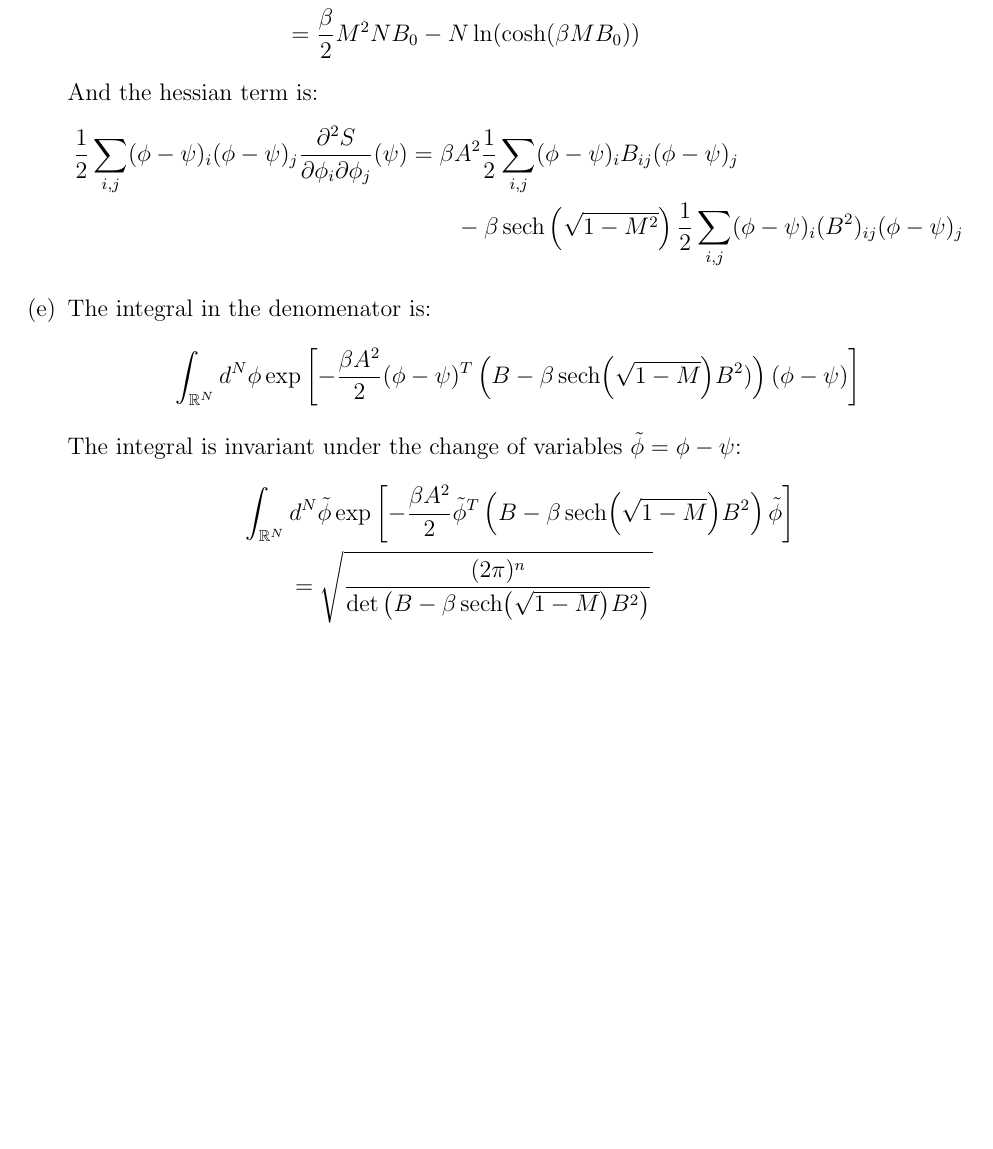
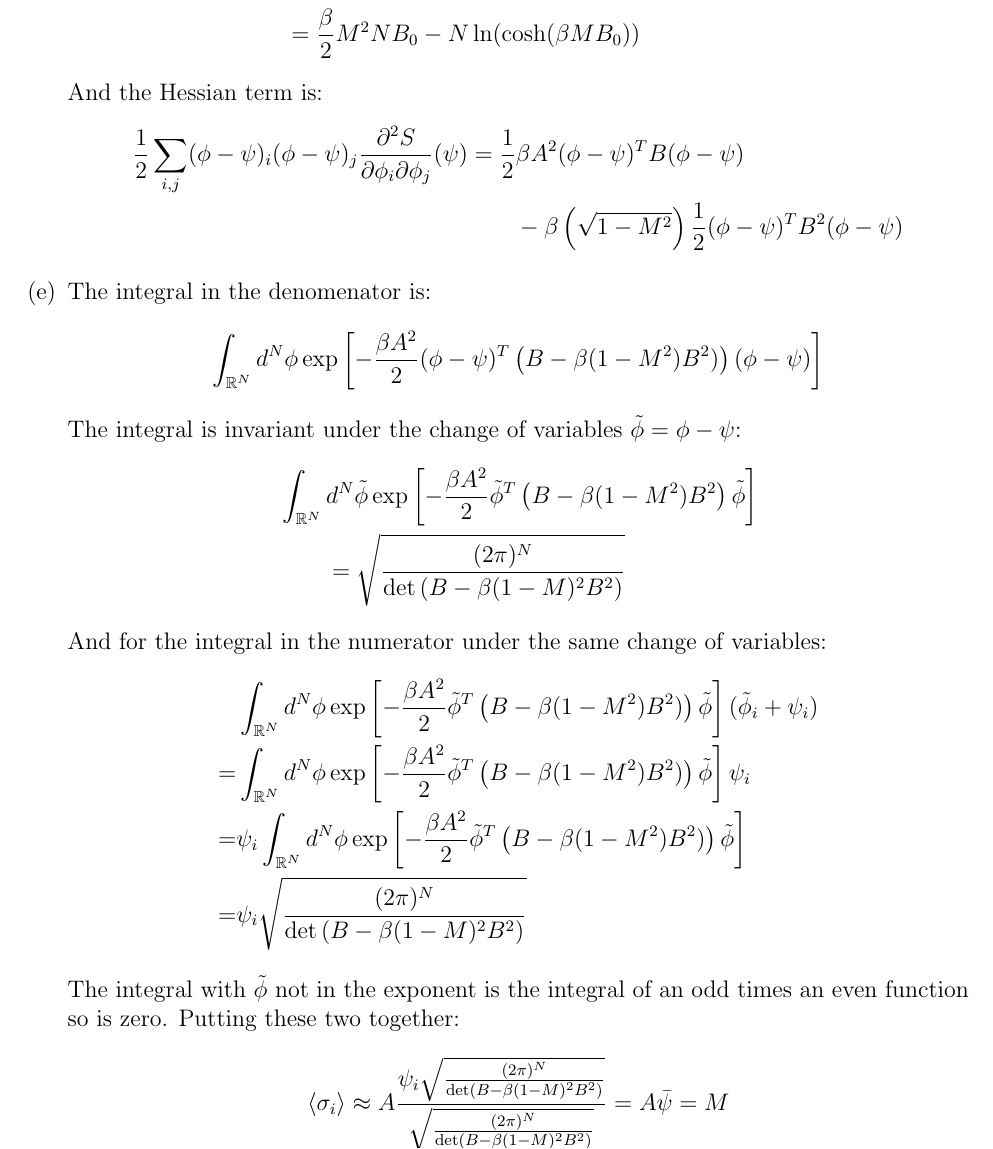
Before and after one commit to JLGouws/PSI, a LaTeX problem sheet (StatisticalPhysics/homework2/JLGouwsStatPhys2.tex): part of page 3 of 3, cut so that both start at the same text, the shorter picture padded with empty space. Compiled offline with pdfLaTeX.

Commit message:
stat phys homework 2

```diff
--- a/StatisticalPhysics/homework2/JLGouwsStatPhys2.tex
+++ b/StatisticalPhysics/homework2/JLGouwsStatPhys2.tex
@@ -183,21 +183,33 @@
                   &= \frac{\beta}{2} M^2 \sum_{i } B_{0} - \sum_i \ln(\cosh(\beta M B_0))\\
                   &= \frac{\beta}{2} M^2 N B_{0} - N \ln(\cosh(\beta M B_0))
         \end{align*}
-        And the hessian term is:
+        And the Hessian term is:
         \begin{align*}
-          \frac{1}{2}\sum_{i,j}(\phi - \psi)_i (\phi - \psi)_j \frac{\partial^2 S}{\partial \phi_i \partial \phi_j}(\psi) &= \beta A^2  \frac{1}{2}\sum_{i,j}(\phi - \psi)_i B_{ij} (\phi - \psi)_j  \\
-               & \qquad   - \beta \sech\left(\sqrt{1 - M^2}\right) \frac{1}{2}\sum_{i,j} (\phi - \psi)_i (B^2)_{ij} (\phi - \psi)_j
+          \frac{1}{2}\sum_{i,j}(\phi - \psi)_i (\phi - \psi)_j \frac{\partial^2 S}{\partial \phi_i \partial \phi_j}(\psi) &= \frac{1}{2}\beta A^2 (\phi - \psi)^T B (\phi - \psi)  \\
+               & \qquad   - \beta \left(\sqrt{1 - M^2}\right) \frac{1}{2}(\phi - \psi)^T B^2 (\phi - \psi)
         \end{align*}
       \item
         The integral in the denomenator is:
         \begin{align*}
-          \int_{\mathbb{R}^N} d^N\phi \exp\left[-\frac{\beta A^2}{2}(\phi - \psi)^T\left(B  - \beta \sech (\sqrt{1 - M})B^2)\right) (\phi - \psi)\right]
+          \int_{\mathbb{R}^N} d^N\phi \exp\left[-\frac{\beta A^2}{2}(\phi - \psi)^T\left(B  - \beta (1 - M^2)B^2)\right) (\phi - \psi)\right]
         \end{align*}
         The integral is invariant under the change of variables $\tilde\phi = \phi - \psi$:
         \begin{align*}
-          &\int_{\mathbb{R}^N} d^N\tilde\phi \exp\left[-\frac{\beta A^2}{2}\tilde\phi^T\left(B  - \beta \sech (\sqrt{1 - M})B^2\right) \tilde\phi\right]\\
-          & \qquad = \sqrt{\frac{(2 \pi)^n}{\det\left( B  - \beta \sech (\sqrt{1 - M})B^2\right)}}
+          &\int_{\mathbb{R}^N} d^N\tilde\phi \exp\left[-\frac{\beta A^2}{2}\tilde\phi^T\left(B  - \beta (1 - M^2)B^2\right) \tilde\phi\right]\\
+          & \qquad = \sqrt{\frac{(2 \pi)^N}{\det\left( B  - \beta (1 - M)^2B^2\right)}}
         \end{align*}
+        And for the integral in the numerator under the same change of variables:
+        \begin{align*}
+            &\int_{\mathbb{R}^N} d^N\phi \exp\left[-\frac{\beta A^2}{2}\tilde\phi^T\left(B  - \beta (1 - M^2)B^2)\right) \tilde\phi \right] (\tilde \phi_i + \psi_i)\\
+          = & \int_{\mathbb{R}^N} d^N\phi \exp\left[-\frac{\beta A^2}{2}\tilde\phi^T\left(B  - \beta (1 - M^2)B^2)\right) \tilde\phi \right]\psi_i\\
+          = & \psi_i\int_{\mathbb{R}^N} d^N\phi \exp\left[-\frac{\beta A^2}{2}\tilde\phi^T\left(B  - \beta (1 - M^2)B^2)\right) \tilde\phi \right]\\
+          = & \psi_i \sqrt{\frac{(2 \pi)^N}{\det\left( B  - \beta (1 - M)^2B^2\right)}}
+        \end{align*}
+        The integral with $\tilde \phi$ not in the exponent is the integral of an odd times an even function so is zero.
+        Putting these two together:
+        \begin{equation*}
+          \langle \sigma_i \rangle \approx A \frac{\psi_i \sqrt{\frac{(2 \pi)^N}{\det\left( B  - \beta (1 - M)^2B^2\right)}}}{\sqrt{\frac{(2 \pi)^N}{\det\left( B  - \beta (1 - M)^2B^2\right)}}} = A \bar{\psi} = M
+        \end{equation*}
     \end{enumerate}
 \end{enumerate}
 \end{document}
```
